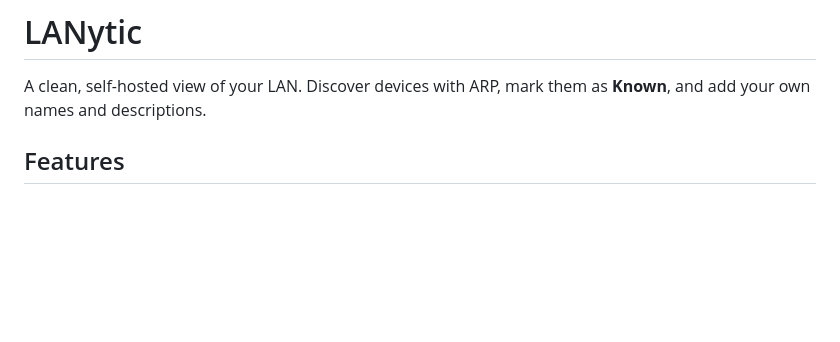
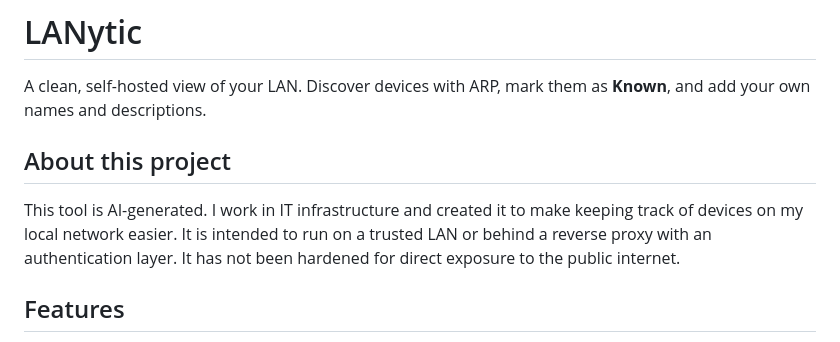
Before and after one commit to forke24x7/LANytic, a Markdown page: README.md, the part around the change. Drawn GitHub-style; blank space fills up the shorter version.

Commit message:
Add About this project section to README

```diff
--- a/README.md
+++ b/README.md
@@ -1,6 +1,13 @@
 # LANytic
 
 A clean, self-hosted view of your LAN. Discover devices with ARP, mark them as **Known**, and add your own names and descriptions.
+
+## About this project
+
+This tool is AI-generated. I work in IT infrastructure and created it to make
+keeping track of devices on my local network easier. It is intended to run on a
+trusted LAN or behind a reverse proxy with an authentication layer. It has not
+been hardened for direct exposure to the public internet.
 
 ## Features
 
```
